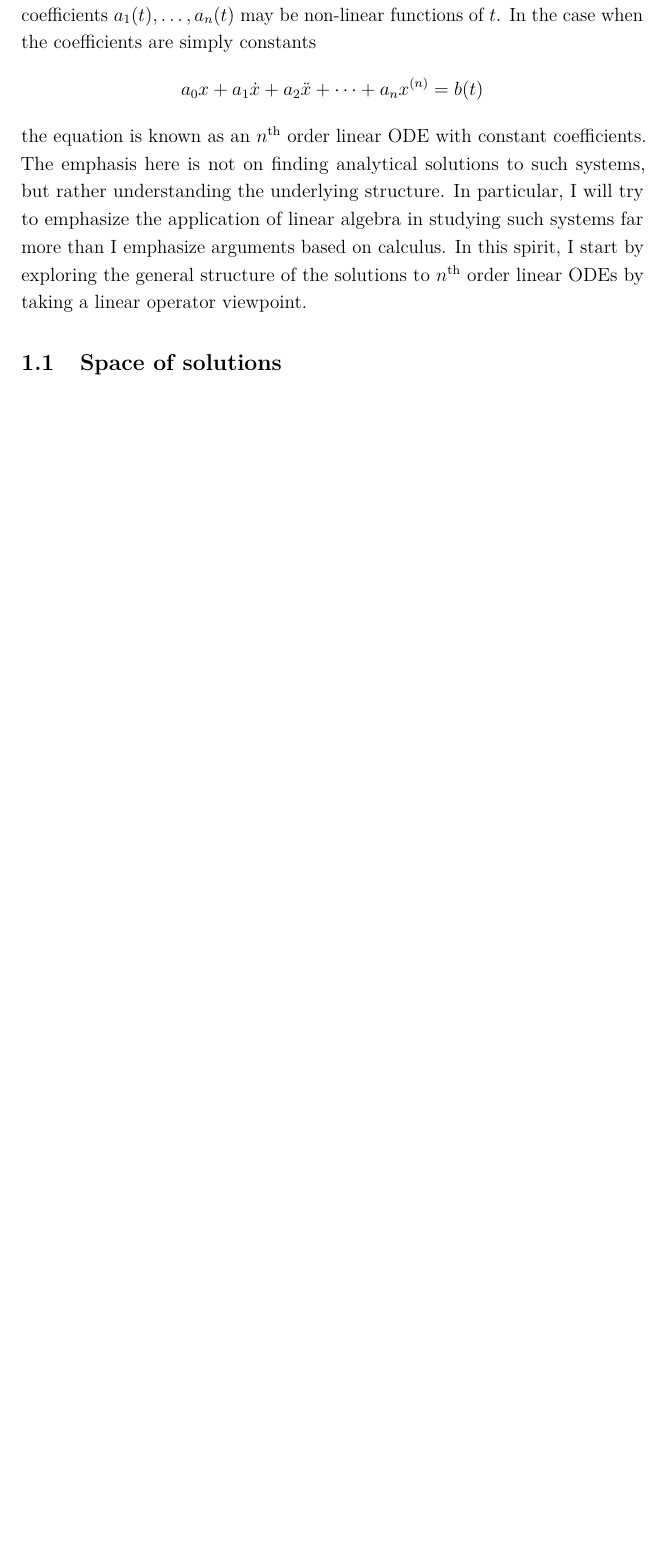
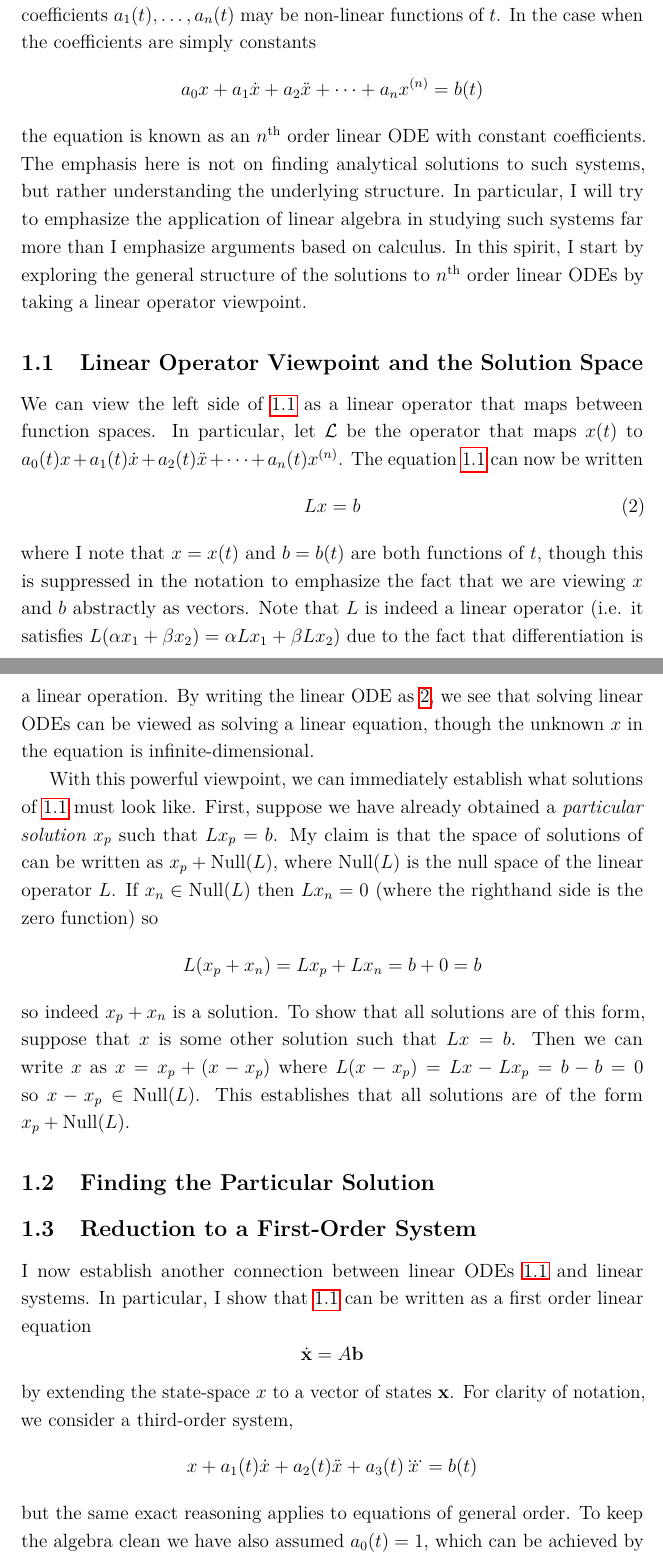
Before and after one commit to arob5/typed-notes, a LaTeX document (ODEs_linear_dynamical_systems.tex): part of page 2 of 2 before the commit and two parts of pages 2 and 3 of 4 after it, the two joined at a grey line, cut so that both start at the same text, the shorter picture padded with empty space. Compiled offline with pdfLaTeX.

Commit message:
Progress on linear ODE notes.

```diff
--- a/ODEs_linear_dynamical_systems.tex
+++ b/ODEs_linear_dynamical_systems.tex
@@ -31,6 +31,7 @@
 \newcommand{\Prob}{\mathbb{P}}
 \newcommand{\btheta}{\boldsymbol{\theta}}
 \newcommand{\bx}{\mathbf{x}}
+\newcommand{\bb}{\mathbf{b}}
 \newcommand{\bw}{\mathbf{w}}
 
 \DeclarePairedDelimiterX\innerp[2]{(}{)}{#1\delimsize\vert\mathopen{}#2}
@@ -84,5 +85,32 @@ to such systems, but rather understanding the underlying structure. In particula
 such systems far more than I emphasize arguments based on calculus. In this spirit, I start by exploring the general structure of the solutions to
 $n^{\text{th}}$ order linear ODEs by taking a linear operator viewpoint.
 
-\subsection{Space of solutions}
+\subsection{Linear Operator Viewpoint and the Solution Space}
+We can view the left side of \ref{linear_ODE} as a linear operator that maps between function spaces. In particular, let $\mathcal{L}$ be the operator
+that maps $x(t)$ to $a_0(t)x + a_1(t) \dot{x} + a_2(t) \ddot{x} + \dots + a_n(t) x^{(n)}$. The equation \ref{linear_ODE} can now be written
+\begin{align}
+Lx &= b \label{linear_ODE_operator_form}
+\end{align}
+where I note that $x = x(t)$ and $b = b(t)$ are both functions of $t$, though this is suppressed in the notation to emphasize the fact that we are viewing $x$ and
+$b$ abstractly as vectors. Note that $L$ is indeed a linear operator (i.e. it satisfies $L(\alpha x_1 + \beta x_2) = \alpha L x_1 + \beta L x_2$) due to the fact that differentiation
+is a linear operation. By writing the linear ODE as \ref{linear_ODE_operator_form}, we see that solving linear ODEs can be viewed as solving a linear equation, though the unknown
+$x$ in the equation is infinite-dimensional.
 
+With this powerful viewpoint, we can immediately establish what solutions of \ref{linear_ODE} must look like. First, suppose we have already obtained a \textit{particular solution}
+$x_p$ such that $L x_p = b$. My claim is that the space of solutions of \label{linear_ODE} can be written as $x_p + \text{Null}(L)$, where $\text{Null}(L)$
+is the null space of the linear operator $L$. If $x_n \in \text{Null}(L)$ then $L x_n = 0$ (where the righthand side is the zero function) so
+\[L(x_p + x_n) = L x_p + L x_n = b + 0 = b\]
+so indeed $x_p + x_n$ is a solution. To show that all solutions are of this form, suppose that $x$ is some other solution such that $Lx = b$. Then we can write $x$ as
+$x = x_p + (x - x_p)$ where $L(x - x_p) = Lx - L x_p = b - b = 0$ so $x - x_p \in \text{Null}(L)$. This establishes that all solutions are of the form $x_p + \text{Null}(L)$.
+
+\subsection{Finding the Particular Solution}
+
+\subsection{Reduction to a First-Order System}
+I now establish another connection between linear ODEs \ref{linear_ODE} and linear systems. In particular, I show that \ref{linear_ODE} can be written as a first order linear
+equation
+\[\dot{\bx} = A \bb \]
+by extending the state-space $x$ to a vector of states $\bx$. For clarity of notation, we consider a third-order system,
+\[x + a_1(t) \dot{x} + a_2(t) \ddot{x} + a_3(t) \dddot{x} = b(t)\]
+but the same exact reasoning applies to equations of general order. To keep the algebra clean we have also assumed $a_0(t) = 1$, which can be achieved by dividing both
+sides of the equation by the leading coefficient. I define the extended state vector
+\begin{align*}
```
Also changed, not shown: ODEs_linear_dynamical_systems.tex (9 more changed lines).
